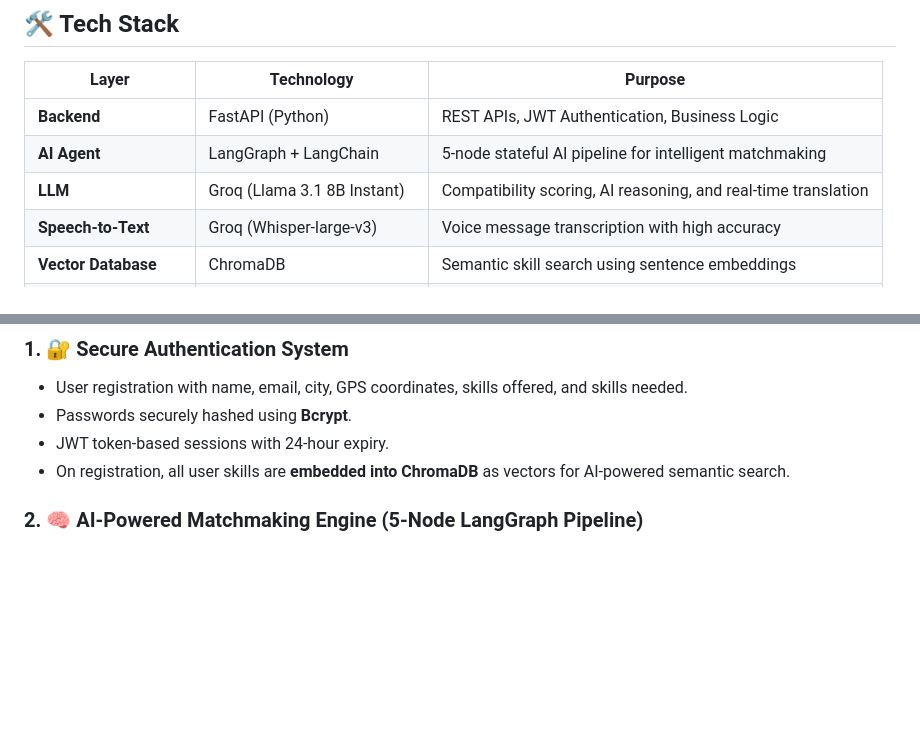
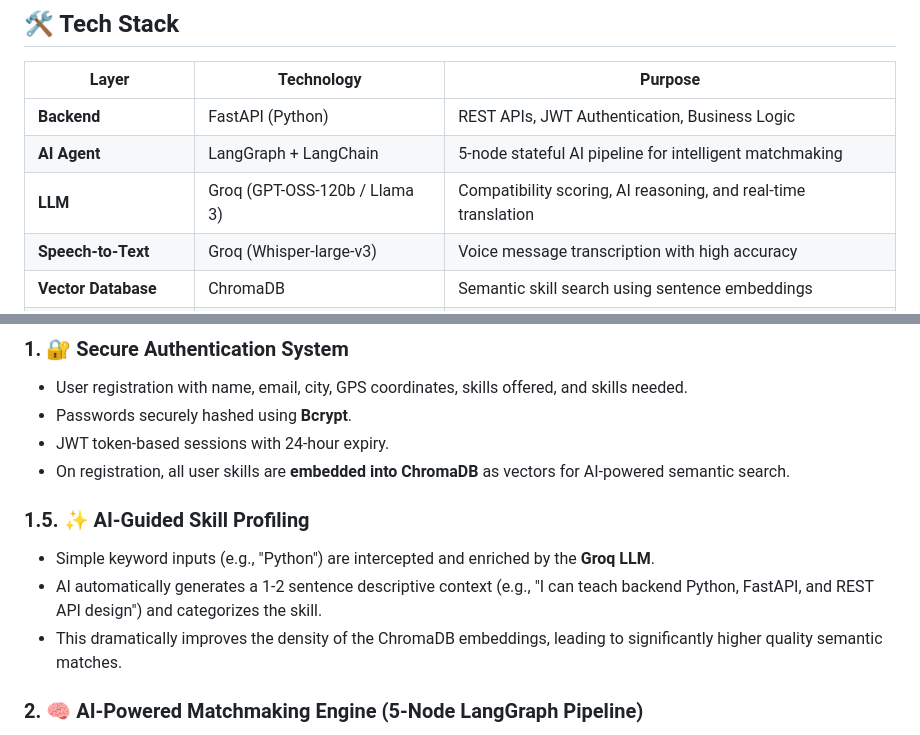
Before and after one commit to viveka-13/SkillSwap, a Markdown page: README.md, 2 parts joined by grey strips. GitHub-like rendering; blank space fills up the shorter version.

```diff
--- a/README.md
+++ b/README.md
@@ -67,7 +67,7 @@ SkillSwap is a full-stack web application that enables **zero-cost skill exchang
 |---|---|---|
 | **Backend** | FastAPI (Python) | REST APIs, JWT Authentication, Business Logic |
 | **AI Agent** | LangGraph + LangChain | 5-node stateful AI pipeline for intelligent matchmaking |
-| **LLM** | Groq (Llama 3.1 8B Instant) | Compatibility scoring, AI reasoning, and real-time translation |
+| **LLM** | Groq (GPT-OSS-120b / Llama 3) | Compatibility scoring, AI reasoning, and real-time translation |
 | **Speech-to-Text** | Groq (Whisper-large-v3) | Voice message transcription with high accuracy |
 | **Vector Database** | ChromaDB | Semantic skill search using sentence embeddings |
 | **Relational Database** | SQLite (WAL Mode) | Users, Skills, Matches, Messages, Calls, Credits |
@@ -85,6 +85,11 @@ SkillSwap is a full-stack web application that enables **zero-cost skill exchang
 - Passwords securely hashed using **Bcrypt**.
 - JWT token-based sessions with 24-hour expiry.
 - On registration, all user skills are **embedded into ChromaDB** as vectors for AI-powered semantic search.
+
+### 1.5. ✨ AI-Guided Skill Profiling
+- Simple keyword inputs (e.g., "Python") are intercepted and enriched by the **Groq LLM**.
+- AI automatically generates a 1-2 sentence descriptive context (e.g., "I can teach backend Python, FastAPI, and REST API design") and categorizes the skill.
+- This dramatically improves the density of the ChromaDB embeddings, leading to significantly higher quality semantic matches.
 
 ### 2. 🧠 AI-Powered Matchmaking Engine (5-Node LangGraph Pipeline)
 
```
